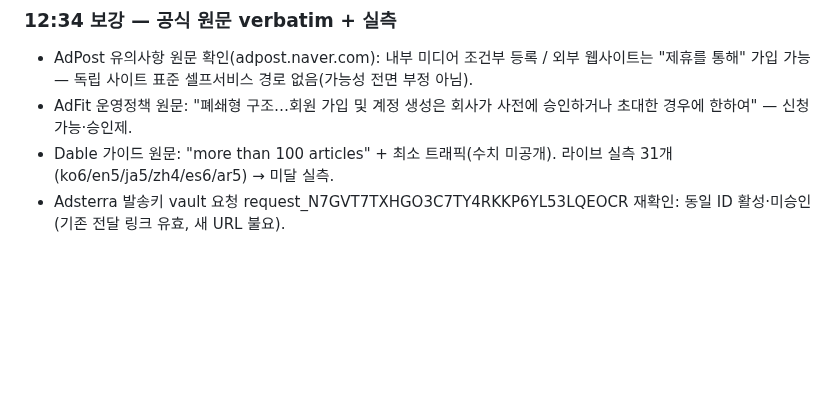
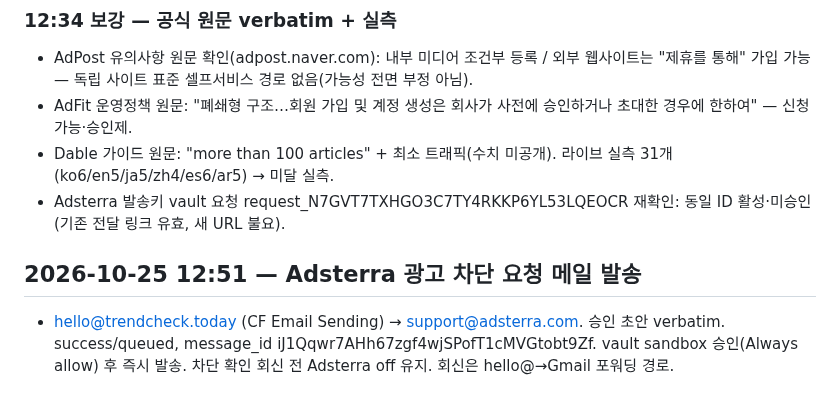
Before and after one commit to ljw0721-coder/moneycheck, a Markdown page: docs/dev-journal.md, the part around the change. Drawn GitHub-style; blank space fills up the shorter version.

Commit message:
journal: Adsterra exclusion email sent via CF hello@

```diff
--- a/docs/dev-journal.md
+++ b/docs/dev-journal.md
@@ -390,3 +390,6 @@ User 12:09:36: "그리고 너는 저녁에 글 작성할때 중국어는 중국
 - AdFit 운영정책 원문: "폐쇄형 구조…회원 가입 및 계정 생성은 회사가 사전에 승인하거나 초대한 경우에 한하여" — 신청 가능·승인제.
 - Dable 가이드 원문: "more than 100 articles" + 최소 트래픽(수치 미공개). 라이브 실측 31개(ko6/en5/ja5/zh4/es6/ar5) → 미달 실측.
 - Adsterra 발송키 vault 요청 request_N7GVT7TXHGO3C7TY4RKKP6YL53LQEOCR 재확인: 동일 ID 활성·미승인(기존 전달 링크 유효, 새 URL 불요).
+
+## 2026-10-25 12:51 — Adsterra 광고 차단 요청 메일 발송
+- hello@trendcheck.today (CF Email Sending) → support@adsterra.com. 승인 초안 verbatim. success/queued, message_id iJ1Qqwr7AHh67zgf4wjSPofT1cMVGtobt9Zf. vault sandbox 승인(Always allow) 후 즉시 발송. 차단 확인 회신 전 Adsterra off 유지. 회신은 hello@→Gmail 포워딩 경로.
```
